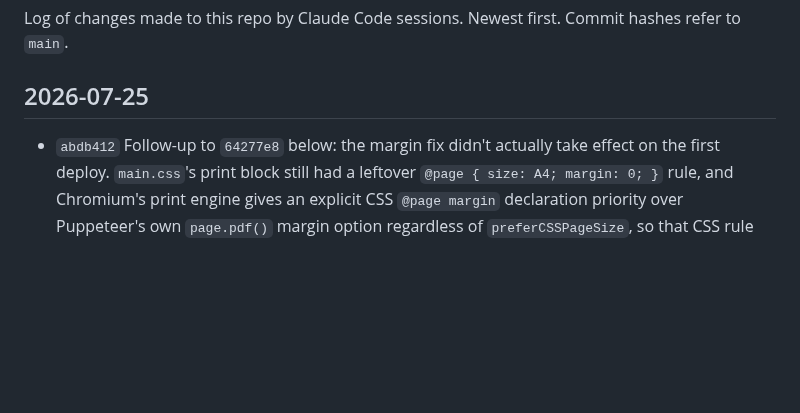
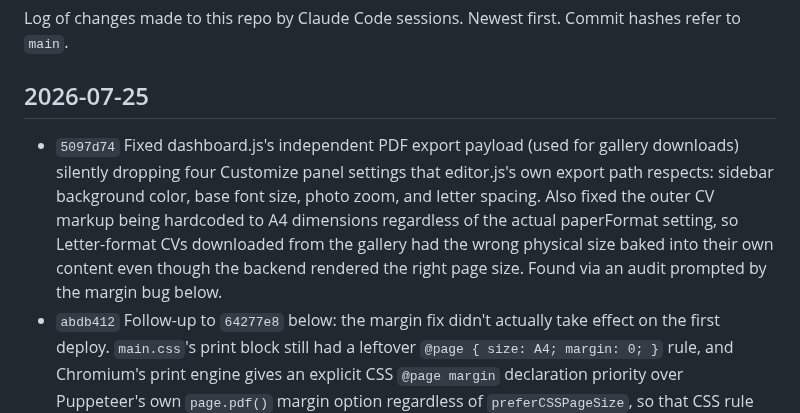
Before and after one commit to Es0sA/cascv, a Markdown page: CHANGELOG.md, the part around the change. Rendered like a GitHub page; blank space fills up the shorter version.

Commit message:
Log the dashboard.js settings-gap fix in changelog

```diff
--- a/CHANGELOG.md
+++ b/CHANGELOG.md
@@ -5,6 +5,15 @@ Commit hashes refer to `main`.
 
 ## 2026-07-25
 
+- `5097d74` Fixed dashboard.js's independent PDF export payload (used
+  for gallery downloads) silently dropping four Customize panel
+  settings that editor.js's own export path respects: sidebar
+  background color, base font size, photo zoom, and letter spacing.
+  Also fixed the outer CV markup being hardcoded to A4 dimensions
+  regardless of the actual paperFormat setting, so Letter-format CVs
+  downloaded from the gallery had the wrong physical size baked into
+  their own content even though the backend rendered the right page
+  size. Found via an audit prompted by the margin bug below.
 - `abdb412` Follow-up to `64277e8` below: the margin fix didn't
   actually take effect on the first deploy. `main.css`'s print block
   still had a leftover `@page { size: A4; margin: 0; }` rule, and
```
